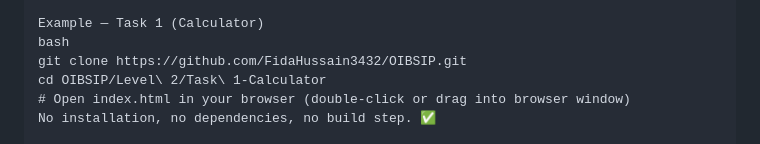
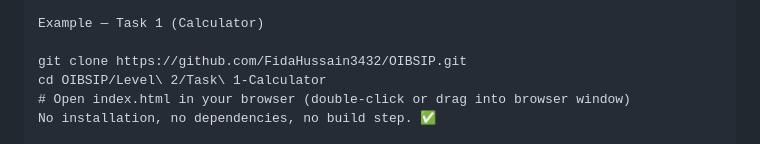
Before and after one commit to FidaHussain3432/OIBSIP, a Markdown page: README.md, the part around one of its changes. Rendered like a GitHub page.

```diff
--- a/README.md
+++ b/README.md
@@ -145,7 +143,7 @@ Hosting	Any static host / open directly in browser
 Each task is self-contained and runs by simply opening its index.html in any modern browser.
 
 Example — Task 1 (Calculator)
-bash
+
 git clone https://github.com/FidaHussain3432/OIBSIP.git
 cd OIBSIP/Level\ 2/Task\ 1-Calculator
 # Open index.html in your browser (double-click or drag into browser window)
```
Also changed, not shown: other parts of README.md (+4 -13 lines).
